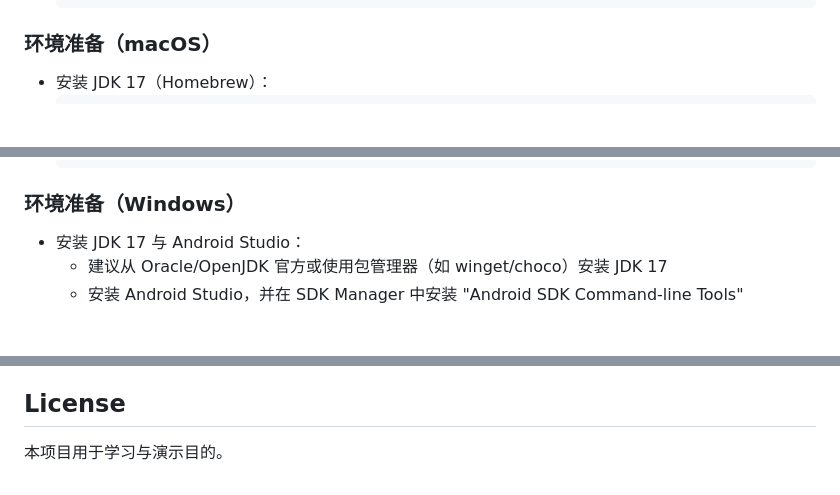
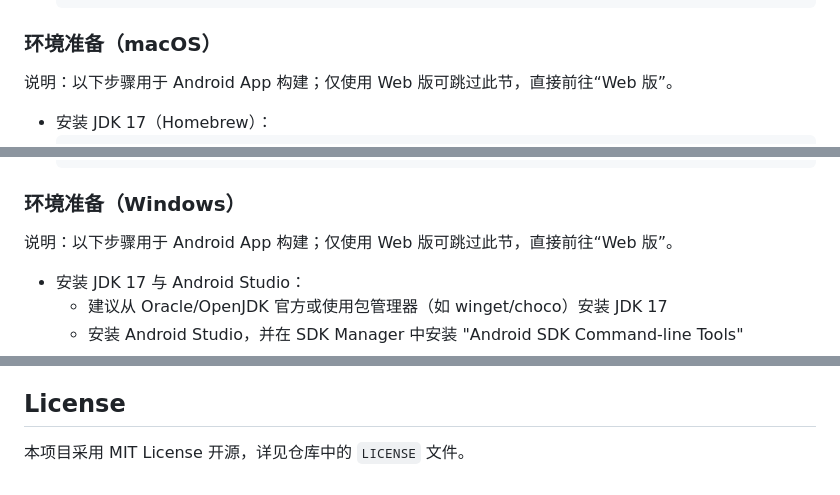
Before and after one commit to kebijuelun/score_king, a Markdown page: README.md, 3 parts joined by grey strips. Rendered like a GitHub page; blank space fills up the shorter version.

````diff
--- a/README.md
+++ b/README.md
@@ -44,6 +62,7 @@
   ```
 
 ### 环境准备（macOS）
+说明：以下步骤用于 Android App 构建；仅使用 Web 版可跳过此节，直接前往“Web 版”。
 - 安装 JDK 17（Homebrew）：
   ```bash
   brew install openjdk@17
@@ -65,6 +84,7 @@
   ```
 
 ### 环境准备（Windows）
+说明：以下步骤用于 Android App 构建；仅使用 Web 版可跳过此节，直接前往“Web 版”。
 - 安装 JDK 17 与 Android Studio：
   - 建议从 Oracle/OpenJDK 官方或使用包管理器（如 winget/choco）安装 JDK 17
   - 安装 Android Studio，并在 SDK Manager 中安装 "Android SDK Command-line Tools"
@@ -193,4 +222,4 @@ score_king_app/
   - 打开 Android Studio → More Actions → SDK Manager → 勾选 “Android SDK Command-line Tools”
 
 ## License
-本项目用于学习与演示目的。
+本项目采用 MIT License 开源，详见仓库中的 `LICENSE` 文件。
````
Also changed, not shown: other parts of README.md (+32 -5 lines), images/score_king_app.png (added), images/score_king_web.png (added), 13 other files.
